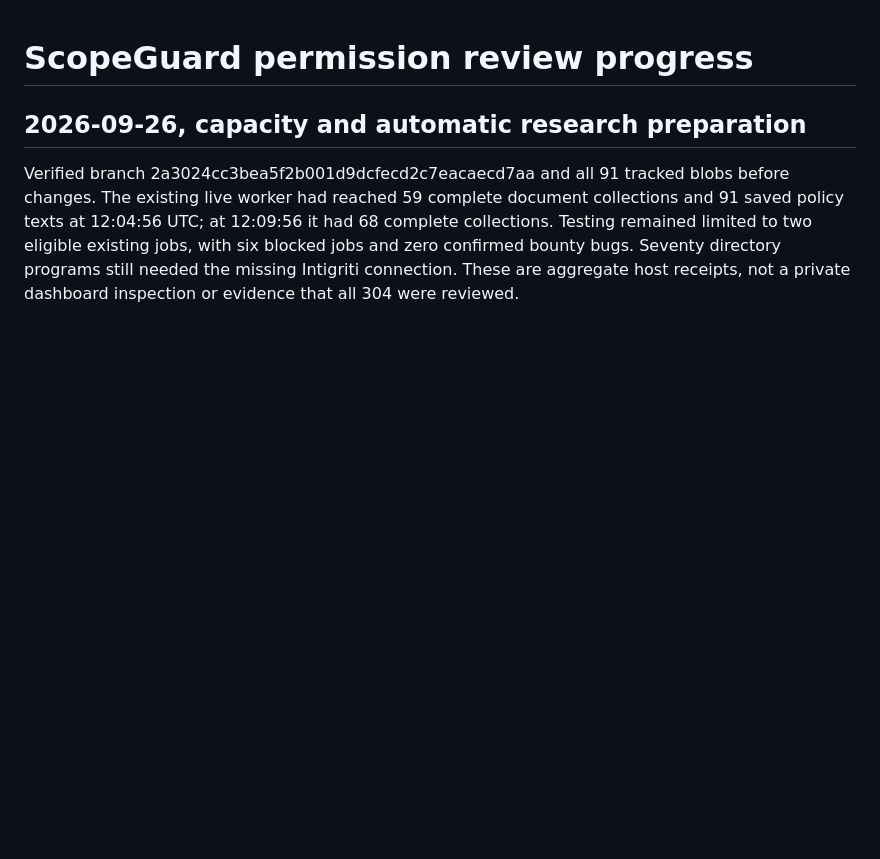
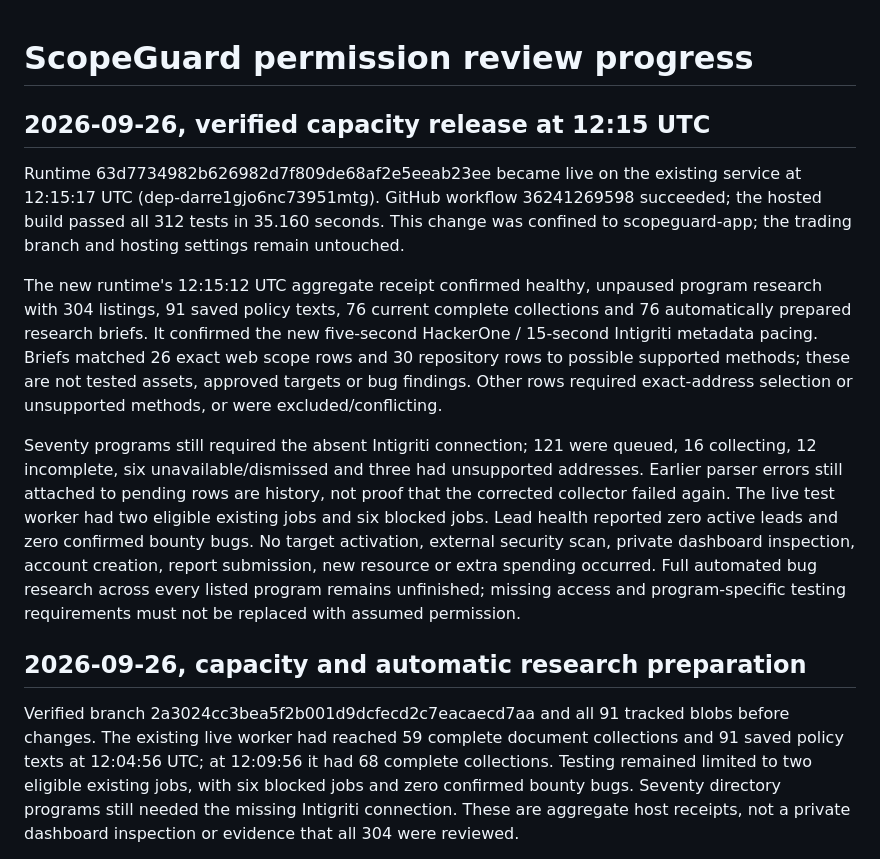
Before and after one commit to parthagravat500-pixel/coindcx-dashboard, a Markdown page: reviews/PROGRESS.md, the part around the change. Rendered like a GitHub page; blank space fills up the shorter version.

Commit message:
Record verified live capacity improvements and remaining research limits

```diff
--- a/reviews/PROGRESS.md
+++ b/reviews/PROGRESS.md
@@ -1,4 +1,31 @@
 # ScopeGuard permission review progress
+
+## 2026-09-26, verified capacity release at 12:15 UTC
+
+Runtime 63d7734982b626982d7f809de68af2e5eeab23ee became live on the existing
+service at 12:15:17 UTC (dep-darre1gjo6nc73951mtg). GitHub workflow 36241269598
+succeeded; the hosted build passed all 312 tests in 35.160 seconds. This change
+was confined to scopeguard-app; the trading branch and hosting settings remain
+untouched.
+
+The new runtime's 12:15:12 UTC aggregate receipt confirmed healthy, unpaused
+program research with 304 listings, 91 saved policy texts, 76 current complete
+collections and 76 automatically prepared research briefs. It confirmed the new
+five-second HackerOne / 15-second Intigriti metadata pacing. Briefs matched 26
+exact web scope rows and 30 repository rows to possible supported methods; these
+are not tested assets, approved targets or bug findings. Other rows required
+exact-address selection or unsupported methods, or were excluded/conflicting.
+
+Seventy programs still required the absent Intigriti connection; 121 were queued,
+16 collecting, 12 incomplete, six unavailable/dismissed and three had unsupported
+addresses. Earlier parser errors still attached to pending rows are history,
+not proof that the corrected collector failed again. The live test worker had
+two eligible existing jobs and six blocked jobs. Lead health reported zero active
+leads and zero confirmed bounty bugs. No target activation, external security
+scan, private dashboard inspection, account creation, report submission, new
+resource or extra spending occurred. Full automated bug research across every
+listed program remains unfinished; missing access and program-specific testing
+requirements must not be replaced with assumed permission.
 
 ## 2026-09-26, capacity and automatic research preparation
 
```
